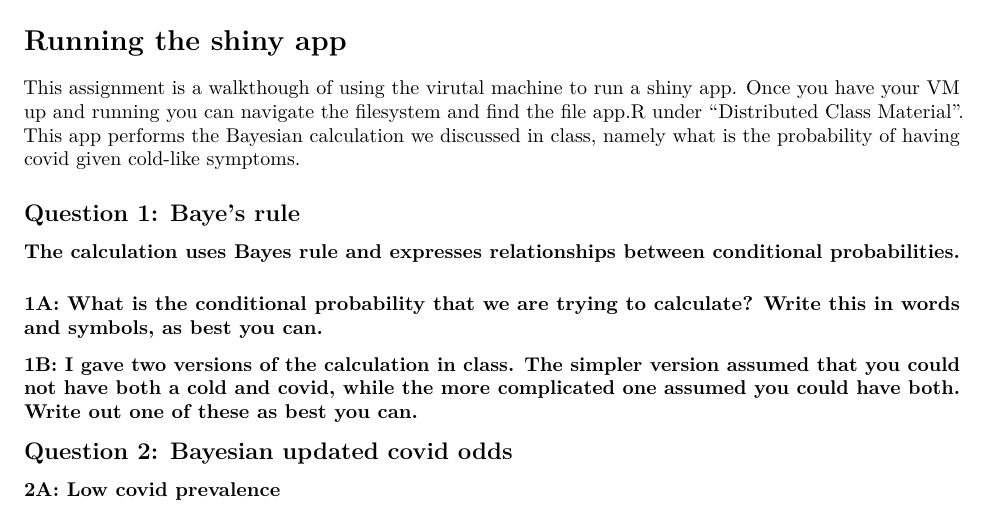
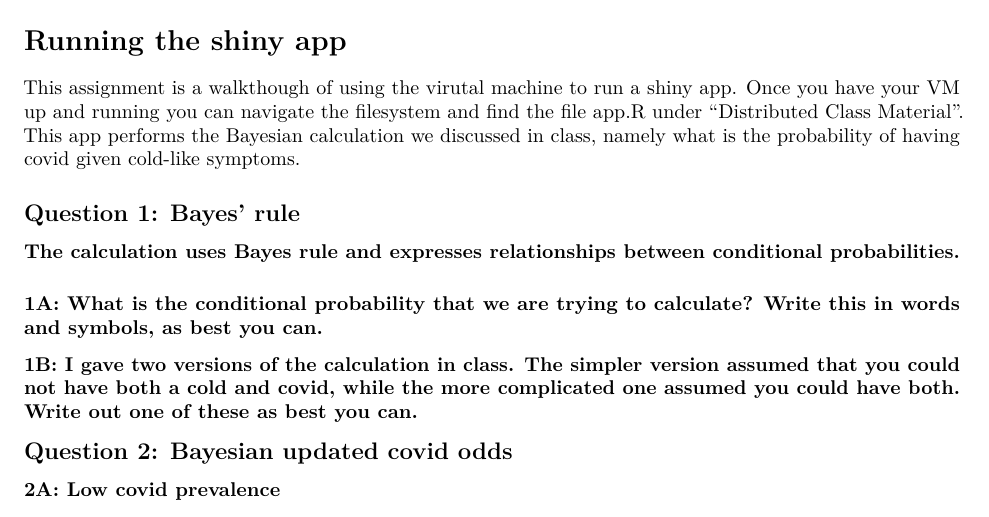
Before and after one commit to srproulx/EEMB174_2026, an R Markdown document (Homework/Homework 1.Rmd): part of the page, cut so that both start at the same text. Rendered offline with R 4.5, knitr and Pandoc, then LaTeX, with nearby package versions.

Commit message:
update homework 1

```diff
--- a/Homework/Homework 1.Rmd
+++ b/Homework/Homework 1.Rmd
@@ -20,7 +20,7 @@ knitr::opts_chunk$set(echo = TRUE)
 This assignment is a walkthough of using the virutal machine to run a shiny app. Once you have your VM up and running you can navigate the filesystem and find the file app.R under "Distributed Class Material". This app performs the Bayesian calculation we discussed in class, namely what is the probability of having covid given cold-like symptoms.
 
 
-## Question 1: Baye's rule
+## Question 1: Bayes' rule
 **The calculation uses Bayes rule and expresses relationships between conditional probabilities.**
 
 ### 1A: What is the conditional probability that we are trying to calculate? Write this in words and symbols, as best you can.
```
Also changed, not shown: Homework/Homework-1.pdf.
